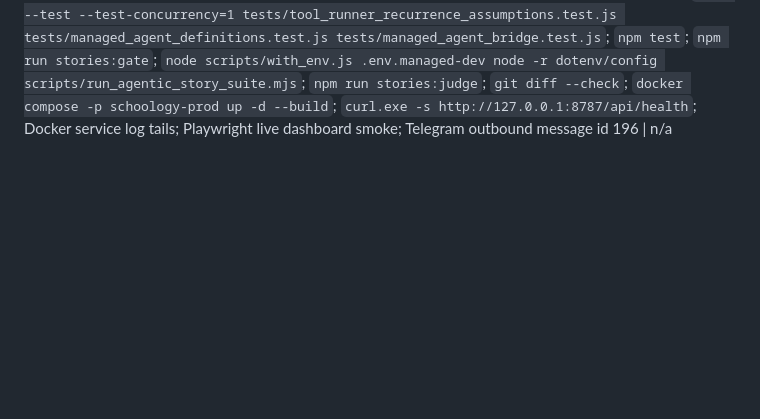
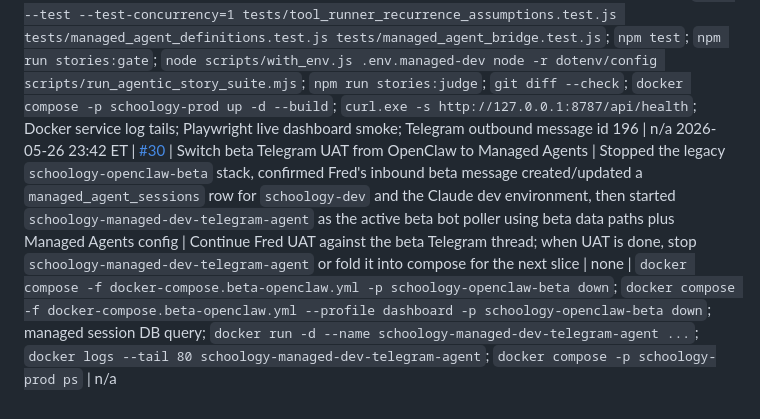
Before and after one commit to fsmalkin/schoology-bot, a Markdown page: docs/WORKLOG.md, the part around the change. GitHub-like rendering; blank space fills up the shorter version.

Commit message:
docs: record managed telegram uat switch

```diff
--- a/docs/WORKLOG.md
+++ b/docs/WORKLOG.md
@@ -29,3 +29,4 @@ Timestamp ET | Issue | Goal | Done | Next | Blockers | Validation run | Thread l
 2026-05-26 00:16 ET | [#30](https://github.com/fsmalkin/schoology-bot/issues/30) | Managed Agents parity story suite and judge gate | Updated the story suite runner to call `runChatMessage`, preserving legacy OpenAI behavior by default while enabling Managed Agents parity runs via `RUNTIME_STACK=managed-agents` or `MANAGED_AGENTS_ENABLED=1` | Run Managed Agents story suite once Claude credentials/environment and safe dev Telegram target are available | Live Claude/Telegram UAT blocked on Managed Agents credentials/environment and safe dev Telegram target | `node -c scripts\run_agentic_story_suite.mjs`; `node --test tests\managed_agent_bridge.test.js tests\managed_agent_tools.test.js` | n/a
 2026-05-26 22:07 ET | [#30](https://github.com/fsmalkin/schoology-bot/issues/30) | Managed Agents API-managed resources and live dev smoke | Created/reused dev/prod Claude Managed Agents environments and agents via API, wrote IDs into ignored env files, adapted custom tool schemas for Claude API constraints, fixed SSE cleanup, and completed live dev no-tool plus custom-tool smoke sessions against isolated artifact DBs | Create dev Telegram bot/chat id, run Telegram UAT, then run Managed Agents story suite/judge | Telegram dev/prod bot tokens and chat IDs are still missing | `node --test tests\managed_agent_tools.test.js tests\managed_agent_bridge.test.js`; live dev smoke sessions `sesn_01MpMQ7zsv6VvTvipDysJJQg`, `sesn_01WrkyksiBAUXQjgMaeMY8QJ`; `npm test`; `git diff --check` | n/a
 2026-05-26 22:40 ET | [#30](https://github.com/fsmalkin/schoology-bot/issues/30) | Managed Agents dev parity and beta-thread UAT readiness | Updated Managed Agents reminder-default prompt policy and dev cloud agent to version 2, added deterministic story-clock plumbing through `runChatMessage`/tool execution, added prompt-policy and date-clock tests, passed legacy and Managed Agents story gates/judges, rebuilt Docker prod services, verified dashboard health/logs/browser load, and sent a beta-thread outbound Telegram smoke message | Hand off for human inbound Telegram UAT in the beta thread, then continue #31 health/event log/idle controls before prod canary | Full inbound Telegram E2E still requires a user-sent beta-thread message; Codex Telegram route for repo is not provisioned | `node --test --test-concurrency=1 tests/tool_runner_recurrence_assumptions.test.js tests/managed_agent_definitions.test.js tests/managed_agent_bridge.test.js`; `npm test`; `npm run stories:gate`; `node scripts/with_env.js .env.managed-dev node -r dotenv/config scripts/run_agentic_story_suite.mjs`; `npm run stories:judge`; `git diff --check`; `docker compose -p schoology-prod up -d --build`; `curl.exe -s http://127.0.0.1:8787/api/health`; Docker service log tails; Playwright live dashboard smoke; Telegram outbound message id 196 | n/a
+2026-05-26 23:42 ET | [#30](https://github.com/fsmalkin/schoology-bot/issues/30) | Switch beta Telegram UAT from OpenClaw to Managed Agents | Stopped the legacy `schoology-openclaw-beta` stack, confirmed Fred's inbound beta message created/updated a `managed_agent_sessions` row for `schoology-dev` and the Claude dev environment, then started `schoology-managed-dev-telegram-agent` as the active beta bot poller using beta data paths plus Managed Agents config | Continue Fred UAT against the beta Telegram thread; when UAT is done, stop `schoology-managed-dev-telegram-agent` or fold it into compose for the next slice | none | `docker compose -f docker-compose.beta-openclaw.yml -p schoology-openclaw-beta down`; `docker compose -f docker-compose.beta-openclaw.yml --profile dashboard -p schoology-openclaw-beta down`; managed session DB query; `docker run -d --name schoology-managed-dev-telegram-agent ...`; `docker logs --tail 80 schoology-managed-dev-telegram-agent`; `docker compose -p schoology-prod ps` | n/a
```
